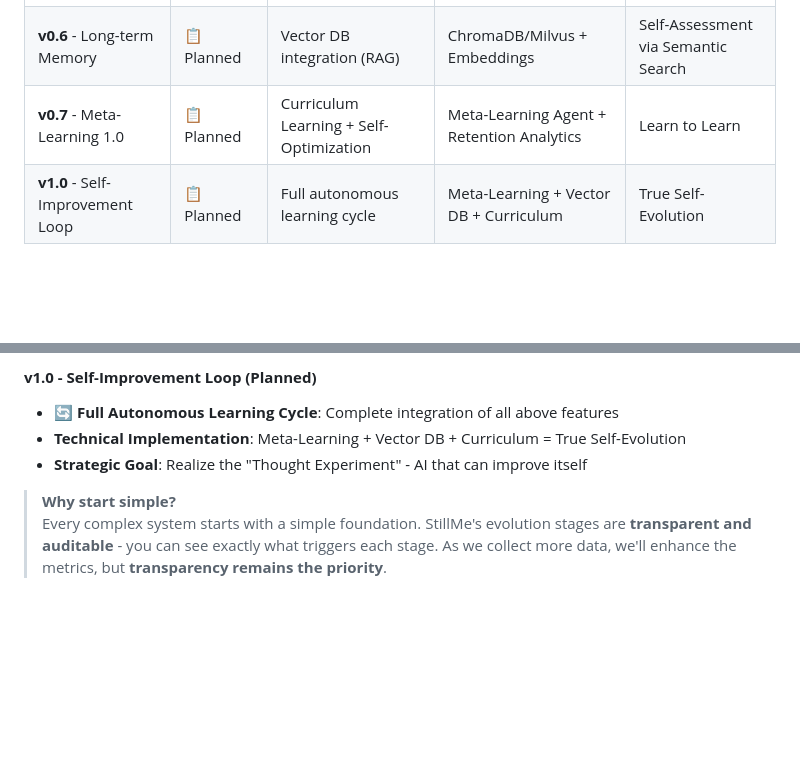
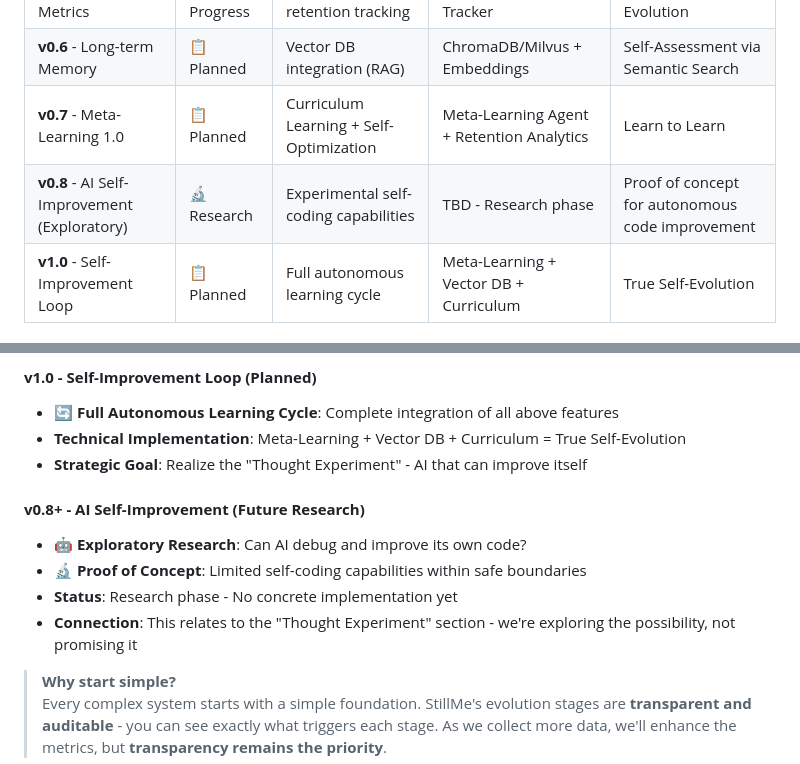
Before and after one commit to anhmtk/StillMe-Learning-AI-System-RAG-Foundation, a Markdown page: README.md, 2 parts joined by grey strips. Drawn GitHub-style; blank space fills up the shorter version.

Commit message:
docs: Add v0.8 AI Self-Improvement research milestone
- Add v0.8 milestone as Exploratory Research phase
- Frame as research (not concrete implementation) to avoid overpromising
- Connect with Thought Experiment section
- Maintain transparency about current status vs future vision

```diff
--- a/README.md
+++ b/README.md
@@ -160,6 +160,7 @@ Instead of chasing vanity metrics, StillMe focuses on **meaningful progress**:
 | **v0.5** - Enhanced Metrics | 🔄 In Progress | Accuracy, retention tracking | Knowledge Retention Tracker | Quality-based Evolution |
 | **v0.6** - Long-term Memory | 📋 Planned | Vector DB integration (RAG) | ChromaDB/Milvus + Embeddings | Self-Assessment via Semantic Search |
 | **v0.7** - Meta-Learning 1.0 | 📋 Planned | Curriculum Learning + Self-Optimization | Meta-Learning Agent + Retention Analytics | Learn to Learn |
+| **v0.8** - AI Self-Improvement (Exploratory) | 🔬 Research | Experimental self-coding capabilities | TBD - Research phase | Proof of concept for autonomous code improvement |
 | **v1.0** - Self-Improvement Loop | 📋 Planned | Full autonomous learning cycle | Meta-Learning + Vector DB + Curriculum | True Self-Evolution |
 
 ## 🧬 AI Evolution Stages
@@ -225,6 +226,12 @@ StillMe progresses through distinct developmental stages based on **learning ses
 - 🔄 **Full Autonomous Learning Cycle**: Complete integration of all above features
 - **Technical Implementation**: Meta-Learning + Vector DB + Curriculum = True Self-Evolution
 - **Strategic Goal**: Realize the "Thought Experiment" - AI that can improve itself
+
+#### **v0.8+ - AI Self-Improvement (Future Research)**
+- 🤖 **Exploratory Research**: Can AI debug and improve its own code?
+- 🔬 **Proof of Concept**: Limited self-coding capabilities within safe boundaries
+- **Status**: Research phase - No concrete implementation yet
+- **Connection**: This relates to the "Thought Experiment" section - we're exploring the possibility, not promising it
 
 > **Why start simple?**
 > Every complex system starts with a simple foundation. StillMe's evolution stages are **transparent and auditable** - you can see exactly what triggers each stage. As we collect more data, we'll enhance the metrics, but **transparency remains the priority**.
```
